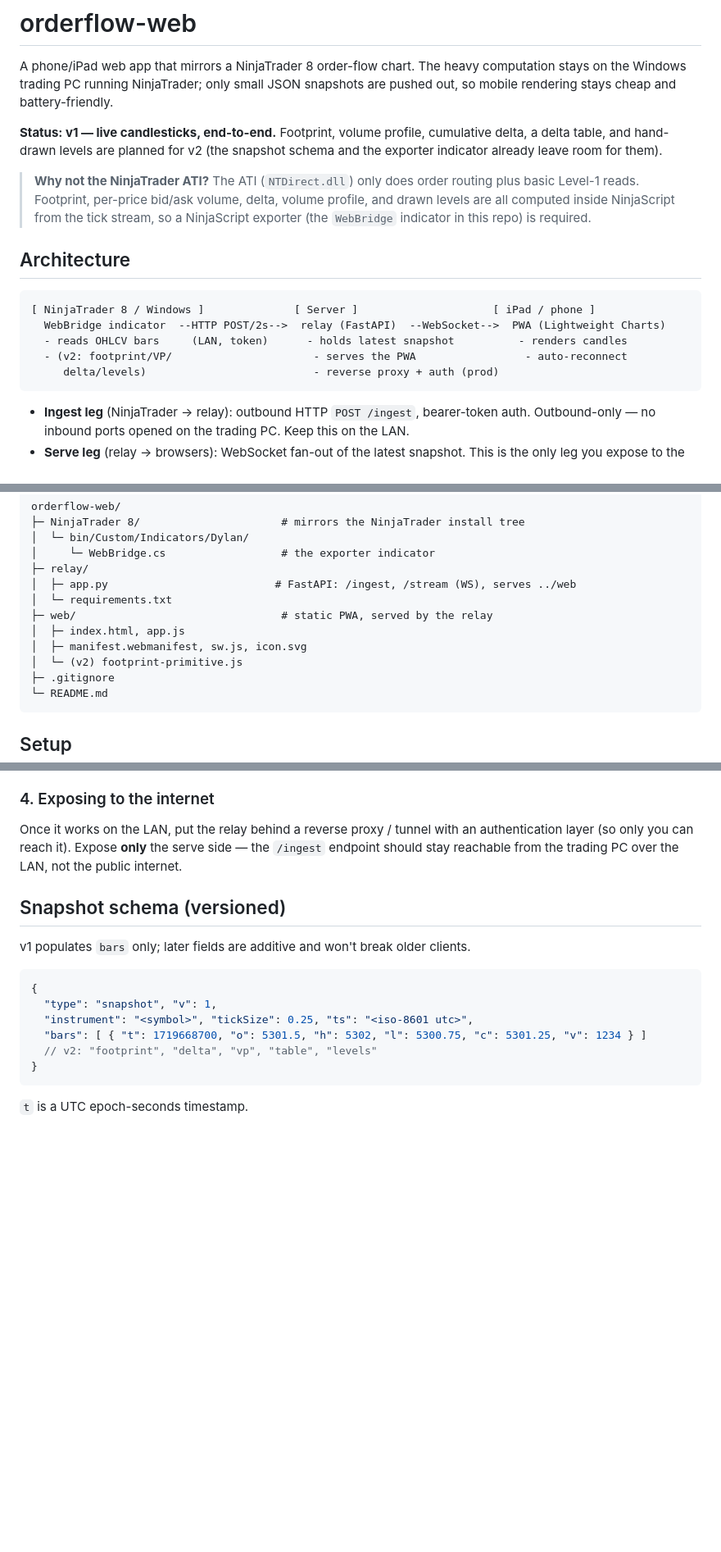
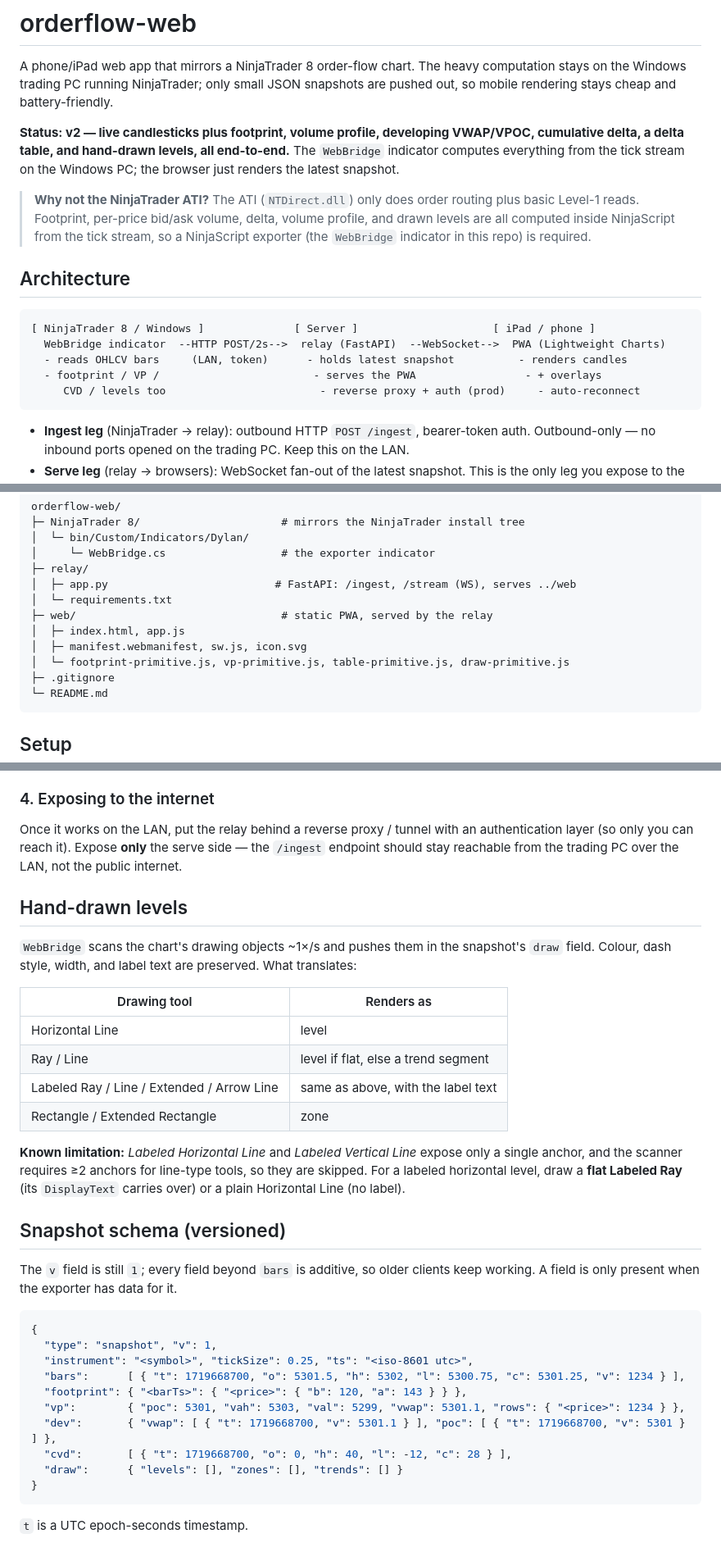
Before and after one commit to dylancolwill/nt-orderflow-web, a Markdown page: README.md, 3 parts joined by grey strips. Shown at 82% size. GitHub-like rendering; blank space fills up the shorter version.

````diff
--- a/README.md
+++ b/README.md
@@ -4,9 +4,10 @@ A phone/iPad web app that mirrors a NinjaTrader 8 order-flow chart. The heavy co
 stays on the Windows trading PC running NinjaTrader; only small JSON snapshots are pushed
 out, so mobile rendering stays cheap and battery-friendly.
 
-**Status: v1 — live candlesticks, end-to-end.** Footprint, volume profile, cumulative
-delta, a delta table, and hand-drawn levels are planned for v2 (the snapshot schema and the
-exporter indicator already leave room for them).
+**Status: v2 — live candlesticks plus footprint, volume profile, developing VWAP/VPOC,
+cumulative delta, a delta table, and hand-drawn levels, all end-to-end.** The `WebBridge`
+indicator computes everything from the tick stream on the Windows PC; the browser just
+renders the latest snapshot.
 
 > **Why not the NinjaTrader ATI?** The ATI (`NTDirect.dll`) only does order routing plus
 > basic Level-1 reads. Footprint, per-price bid/ask volume, delta, volume profile, and
@@ -19,8 +20,8 @@ exporter indicator already leave room for them).
 [ NinjaTrader 8 / Windows ]              [ Server ]                     [ iPad / phone ]
   WebBridge indicator  --HTTP POST/2s-->  relay (FastAPI)  --WebSocket-->  PWA (Lightweight Charts)
   - reads OHLCV bars     (LAN, token)      - holds latest snapshot          - renders candles
-  - (v2: footprint/VP/                      - serves the PWA                 - auto-reconnect
-     delta/levels)                          - reverse proxy + auth (prod)
+  - footprint / VP /                        - serves the PWA                 - + overlays
+     CVD / levels too                        - reverse proxy + auth (prod)     - auto-reconnect
 ```
 
 - **Ingest leg** (NinjaTrader → relay): outbound HTTP `POST /ingest`, bearer-token auth.
@@ -41,7 +42,7 @@ orderflow-web/
 ├─ web/                                # static PWA, served by the relay
 │  ├─ index.html, app.js
 │  ├─ manifest.webmanifest, sw.js, icon.svg
-│  └─ (v2) footprint-primitive.js
+│  └─ footprint-primitive.js, vp-primitive.js, table-primitive.js, draw-primitive.js
 ├─ .gitignore
 └─ README.md
 ```
@@ -94,16 +98,38 @@ authentication layer (so only you can reach it). Expose **only** the serve side
 `/ingest` endpoint should stay reachable from the trading PC over the LAN, not the public
 internet.
 
+## Hand-drawn levels
+
+`WebBridge` scans the chart's drawing objects ~1×/s and pushes them in the snapshot's
+`draw` field. Colour, dash style, width, and label text are preserved. What translates:
+
+| Drawing tool | Renders as |
+|--------------|------------|
+| Horizontal Line | level |
+| Ray / Line | level if flat, else a trend segment |
+| Labeled Ray / Line / Extended / Arrow Line | same as above, with the label text |
+| Rectangle / Extended Rectangle | zone |
+
+**Known limitation:** *Labeled Horizontal Line* and *Labeled Vertical Line* expose only a
+single anchor, and the scanner requires ≥2 anchors for line-type tools, so they are
+skipped. For a labeled horizontal level, draw a **flat Labeled Ray** (its `DisplayText`
+carries over) or a plain Horizontal Line (no label).
+
 ## Snapshot schema (versioned)
 
-v1 populates `bars` only; later fields are additive and won't break older clients.
+The `v` field is still `1`; every field beyond `bars` is additive, so older clients keep
+working. A field is only present when the exporter has data for it.
 
 ```jsonc
 {
   "type": "snapshot", "v": 1,
   "instrument": "<symbol>", "tickSize": 0.25, "ts": "<iso-8601 utc>",
-  "bars": [ { "t": 1719668700, "o": 5301.5, "h": 5302, "l": 5300.75, "c": 5301.25, "v": 1234 } ]
-  // v2: "footprint", "delta", "vp", "table", "levels"
+  "bars":      [ { "t": 1719668700, "o": 5301.5, "h": 5302, "l": 5300.75, "c": 5301.25, "v": 1234 } ],
+  "footprint": { "<barTs>": { "<price>": { "b": 120, "a": 143 } } },
+  "vp":        { "poc": 5301, "vah": 5303, "val": 5299, "vwap": 5301.1, "rows": { "<price>": 1234 } },
+  "dev":       { "vwap": [ { "t": 1719668700, "v": 5301.1 } ], "poc": [ { "t": 1719668700, "v": 5301 } ] },
+  "cvd":       [ { "t": 1719668700, "o": 0, "h": 40, "l": -12, "c": 28 } ],
+  "draw":      { "levels": [], "zones": [], "trends": [] }
 }
 ```
 
````
Also changed, not shown: other parts of README.md (+8 -4 lines).
